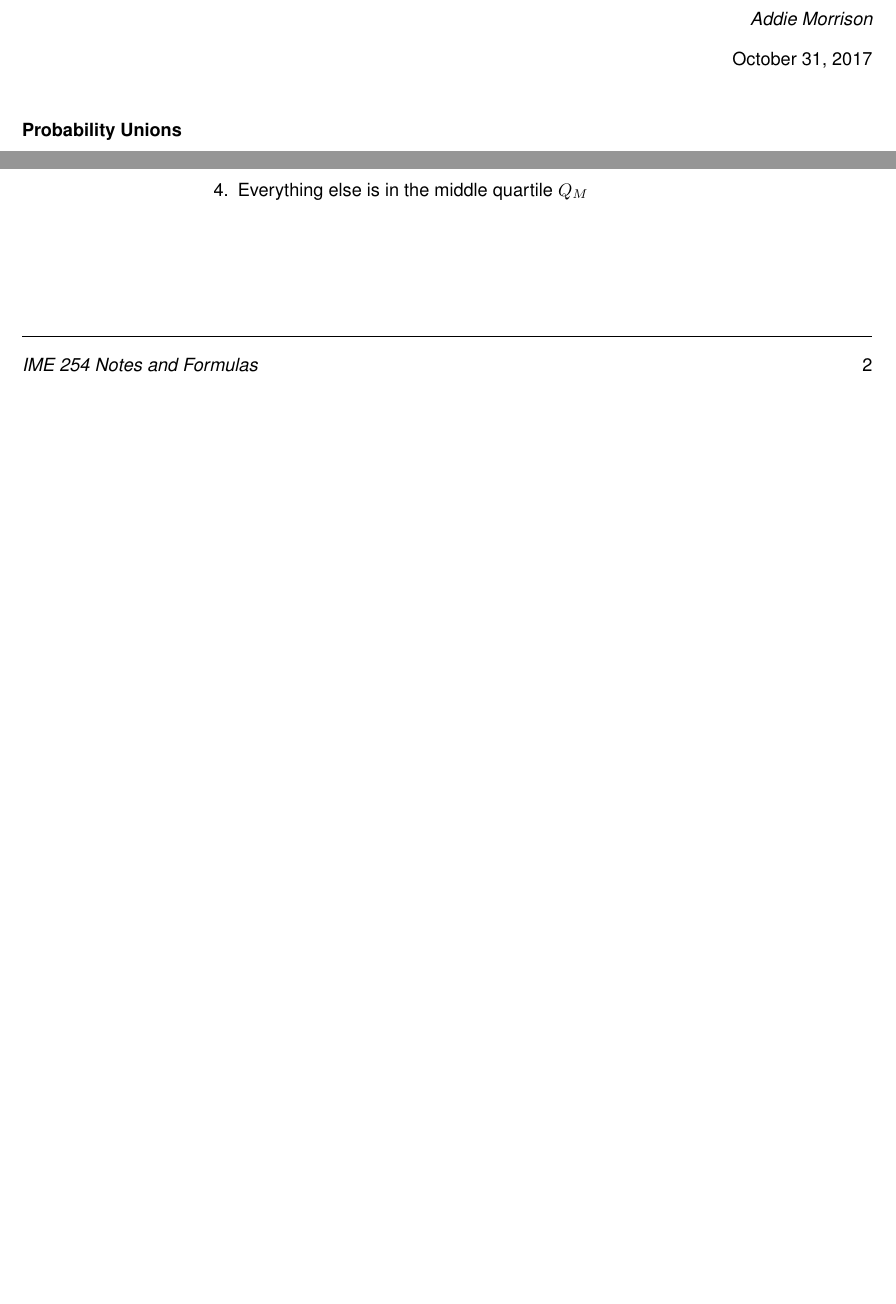
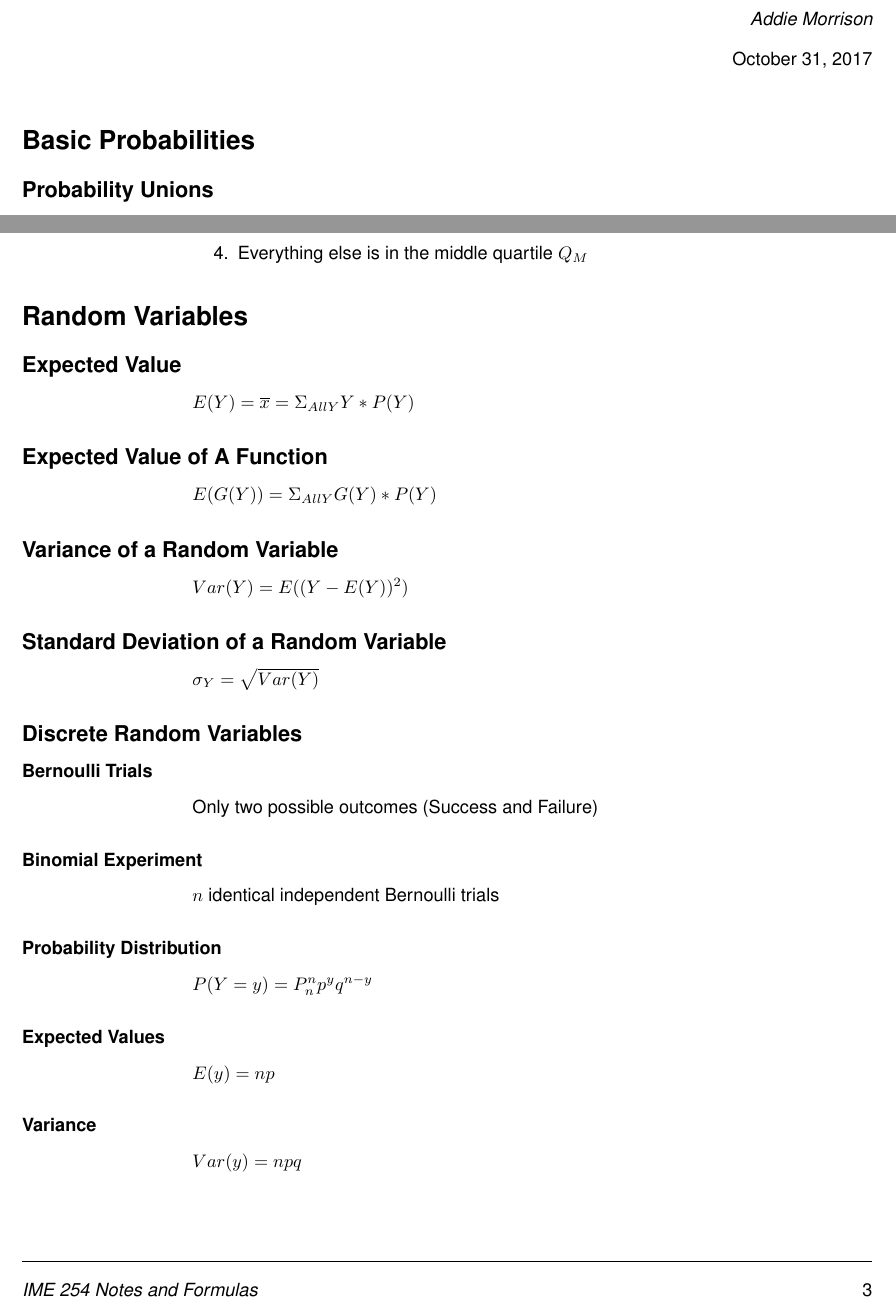
Before and after one commit to 0xADD1E/Uni-17.2, a LaTeX document (IME 254/Notes/QuizNotes.tex): two parts of pages 1 and 2 of 2 before the commit and two parts of pages 1 and 3 of 3 after it, joined at a grey line, cut so that both start at the same text, the shorter picture padded with empty space. Compiled offline with pdfLaTeX.

Commit message:
Rewrite to pretty up

```diff
--- a/IME 254/Notes/QuizNotes.tex
+++ b/IME 254/Notes/QuizNotes.tex
@@ -7,6 +7,7 @@
 \setlength{\parindent}{0pt}
 \begin{document}
 \maketitle
-\subsubsection*{Probability Unions}
+\section*{Basic Probabilities}
+\subsection*{Probability Unions}
 $P(A\cup B) = P(A) +P(B)-P(A\cap B)$
 
@@ -68 +70,21 @@ Data points are highly suspect outliars when $|z| \ge 3$
+\section*{Random Variables}
+\subsection*{Expected Value}
+$E(Y) = \overline{x} = \Sigma_{All Y} Y * P(Y)$
+\subsection*{Expected Value of A Function}
+$E(G(Y)) = \Sigma_{All Y} G(Y) * P(Y)$
+\subsection*{Variance of a Random Variable}
+$Var(Y) = E((Y-E(Y))^2)$
+\subsection*{Standard Deviation of a Random Variable}
+$\sigma_Y = \sqrt{Var(Y)}$
+\subsection*{Discrete Random Variables}
+\subsubsection*{Bernoulli Trials}
+Only two possible outcomes (Success and Failure)
+\subsubsection*{Binomial Experiment}
+$n$ identical independent Bernoulli trials
+\subsubsection*{Probability Distribution}
+$P(Y=y)=P^n_np^yq^{n-y}$
+\subsubsection*{Expected Values}
+$E(y)=np$
+\subsubsection*{Variance}
+$Var(y)=npq$
 \end{document}
```
Also changed, not shown: IME 254/Notes/QuizNotes.tex (25 more changed lines).
